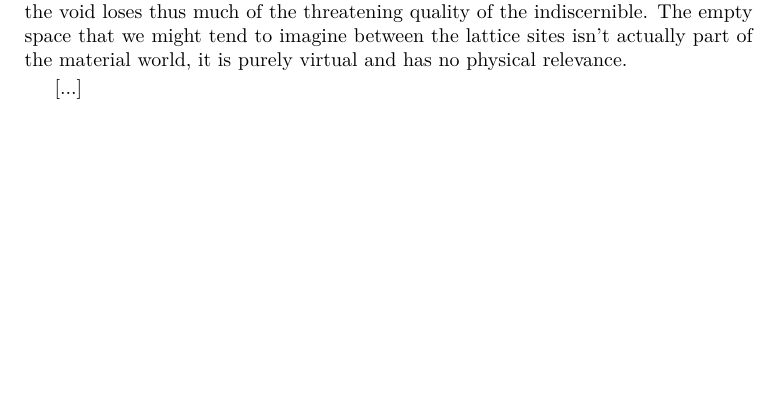
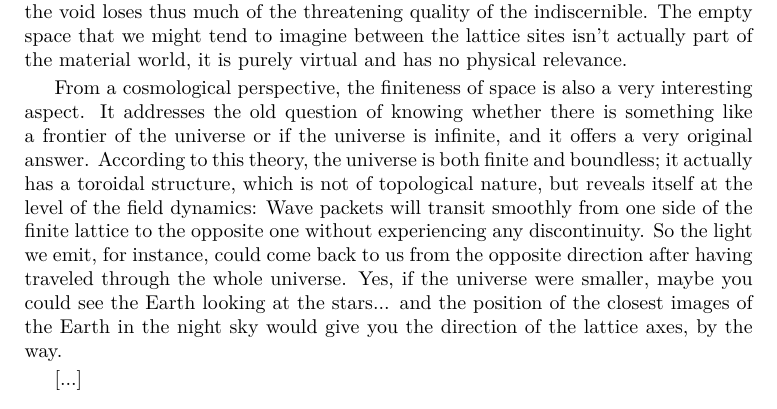
Before and after one commit to quantum-ethics/quantum-ethics, a LaTeX thesis (Quantum Field Theory.tex): part of page 12 of 85, cut so that both start at the same text, the shorter picture padded with empty space. Compiled offline with pdfLaTeX.

Commit message:
Added third paragraph to the 'History of this book'

```diff
--- a/Quantum Field Theory.tex
+++ b/Quantum Field Theory.tex
@@ -308,6 +308,8 @@ Sébastien Fauvel
 How would Quantum Field Theory look like if we stopped for a while developing it further as if it were the draft of a yet-to-be-discovered Theory of Everything, and just started to reformulate the Standard Model as a mathematically and conceptually coherent physical theory? And what would such a theory tell us about the world and about ourselves, which remains hidden in the ill-defined formulations we've grown up with through the last decades? As I started back in 2010 to reflect on these questions, I didn't have yet a clear vision of what this work would lead me to. I just had the feeling that these very basic questions hadn't been interesting anyone any more for a far too long time, and that we should actually have the means by now, with our understanding of Renormalization, of writing down a well-defined Quantum Field Theory, reasonably accounting for all known experimental data (excepted General Relativity phenomena), which means essentially that it has to be compatible with the Standard Model at known energy scales. I was quite confident that I could find a physically sound regularization of the Standard Model, which I simply wouldn't consider as an approximation, but take as the exact theory itself, the Standard Model being an ill-defined idealization of it. The models used in computer simulations of lattice Quantum Chromodynamics, for instance, would show me the way. Of course, I knew that I wouldn't be able to derive the theory from the usual first principles any more, but given that all the attempts of axiomatic Quantum Field Theory to construct well-defined interacting fields upon these first principles had failed miserably, I thought that maybe they could be misleading in the end. Anyhow, I had never been very fond of the heuristical construction of Quantum Field Theory based on Gauge and Poincaré invariance. Developing the whole mathematical apparatus of Representation Theory to simply derive the expression of spin 1 and spin 1/2 spinors as irreducible unitary representations of the Poincaré group had always seemed far too expensive to me, and Gauge transformations mixing particle fields far too artificial to make up a fundamental symmetry of Nature.
 
 So I felt free to redefine the Hilbert space of the quantum states without paying much attention to these first principles and focused instead on the mathematical well-definedness of the theory, and in particular of the Schrödinger equation. The most evident way of insuring a well-defined solution at all times is to make the Hilbert space finite dimensional, which has two major physical implications. The most important one is that the physical space itself, too, has to be finite, i.e. to consist in a finite number of points. The simplest way to take this constraint into account is to define space as a finite lattice, like in computer simulations of Quantum Chromodynamics, and to adapt the expression of the Hamiltonian operator of the Standard Model, developed on the momentum basis, by simply using a discrete Fourier transform on the lattice. This formulation of the theory, considered as a fundamental theory and not as a numerical approximation, has evident ontological and cosmological implications. It is interesting to see, for instance, how modern physics addresses thus the atomist polemic of ancient Greece, i.e. the question if matter can be, in principle, indefinitely separated into smaller pieces, or if there are smallest building blocks of matter. The answer of this theory were not only that elementary particles are the smallest, point-like building blocks of matter, but that space itself is constituted of smallest, point-like building blocks, and even of a finite number of them! Incidentally, the void between point-like particles imagined by Greek atomists like Democritus acquires a very different quality, too. There is still a notion of void as the unrealized potentiality of the presence of matter, represented by an unoccupied lattice site, but this site, although it is empty of matter, is still something familiar, identifiable, something we could put a name on. Psychologically, the void loses thus much of the threatening quality of the indiscernible. The empty space that we might tend to imagine between the lattice sites isn't actually part of the material world, it is purely virtual and has no physical relevance.
+
+From a cosmological perspective, the finiteness of space is also a very interesting aspect. It addresses the old question of knowing whether there is something like a frontier of the universe or if the universe is infinite, and it offers a very original answer. According to this theory, the universe is both finite and boundless; it actually has a toroidal structure, which is not of topological nature, but reveals itself at the level of the field dynamics: Wave packets will transit smoothly from one side of the finite lattice to the opposite one without experiencing any discontinuity. So the light we emit, for instance, could come back to us from the opposite direction after having traveled through the whole universe. Yes, if the universe were smaller, maybe you could see the Earth looking at the stars... and the position of the closest images of the Earth in the night sky would give you the direction of the lattice axes, by the way.
 
 [...]
 
```
